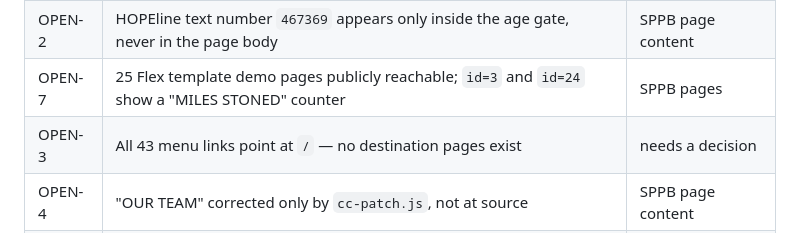
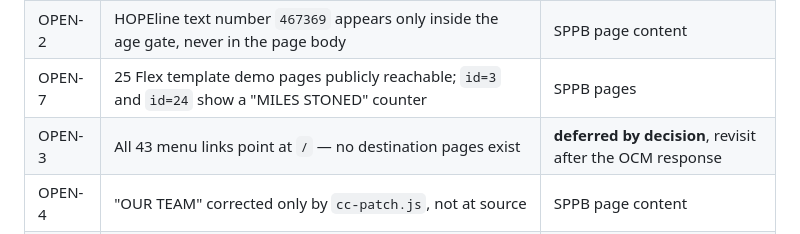
Before and after one commit to Nasserbklyn/abdullah-amer-wedding, a Markdown page: joomla/INSTALL.md, the part around the change. Rendered like a GitHub page.

Commit message:
Mark the navigation item deferred by decision
OPEN-3 is not a compliance breach and is parked until the OCM response is
filed. The other six remain open; all are Joomla admin edits.

```diff
--- a/joomla/INSTALL.md
+++ b/joomla/INSTALL.md
@@ -263,7 +263,7 @@ Nothing caches menu data here: global caching is off, there is no
 | OPEN-1 | Menu label still reads "DELIVERY & SPECIALS" (Part 129) | `#__menu` row 109 |
 | OPEN-2 | HOPEline text number `467369` appears only inside the age gate, never in the page body | SPPB page content |
 | OPEN-7 | 25 Flex template demo pages publicly reachable; `id=3` and `id=24` show a "MILES STONED" counter | SPPB pages |
-| OPEN-3 | All 43 menu links point at `/` — no destination pages exist | needs a decision |
+| OPEN-3 | All 43 menu links point at `/` — no destination pages exist | **deferred by decision**, revisit after the OCM response |
 | OPEN-4 | "OUR TEAM" corrected only by `cc-patch.js`, not at source | SPPB page content |
 | OPEN-5 | Rotate the `waleed@cuseclouds.com` FTP password | cPanel account owner |
 | OPEN-6 | Delete or rename the unused "Flex Menu" | `#__menus` |
```
